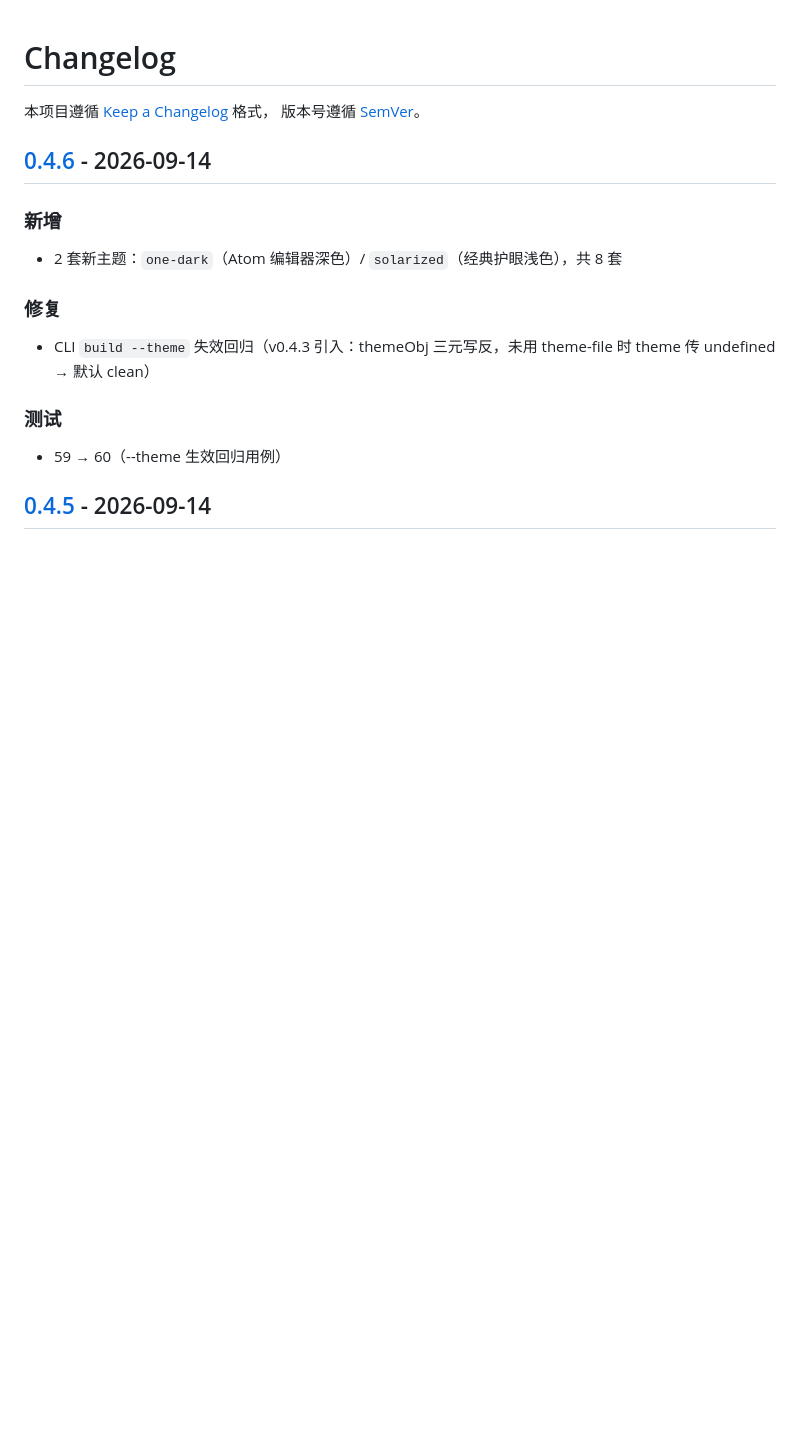
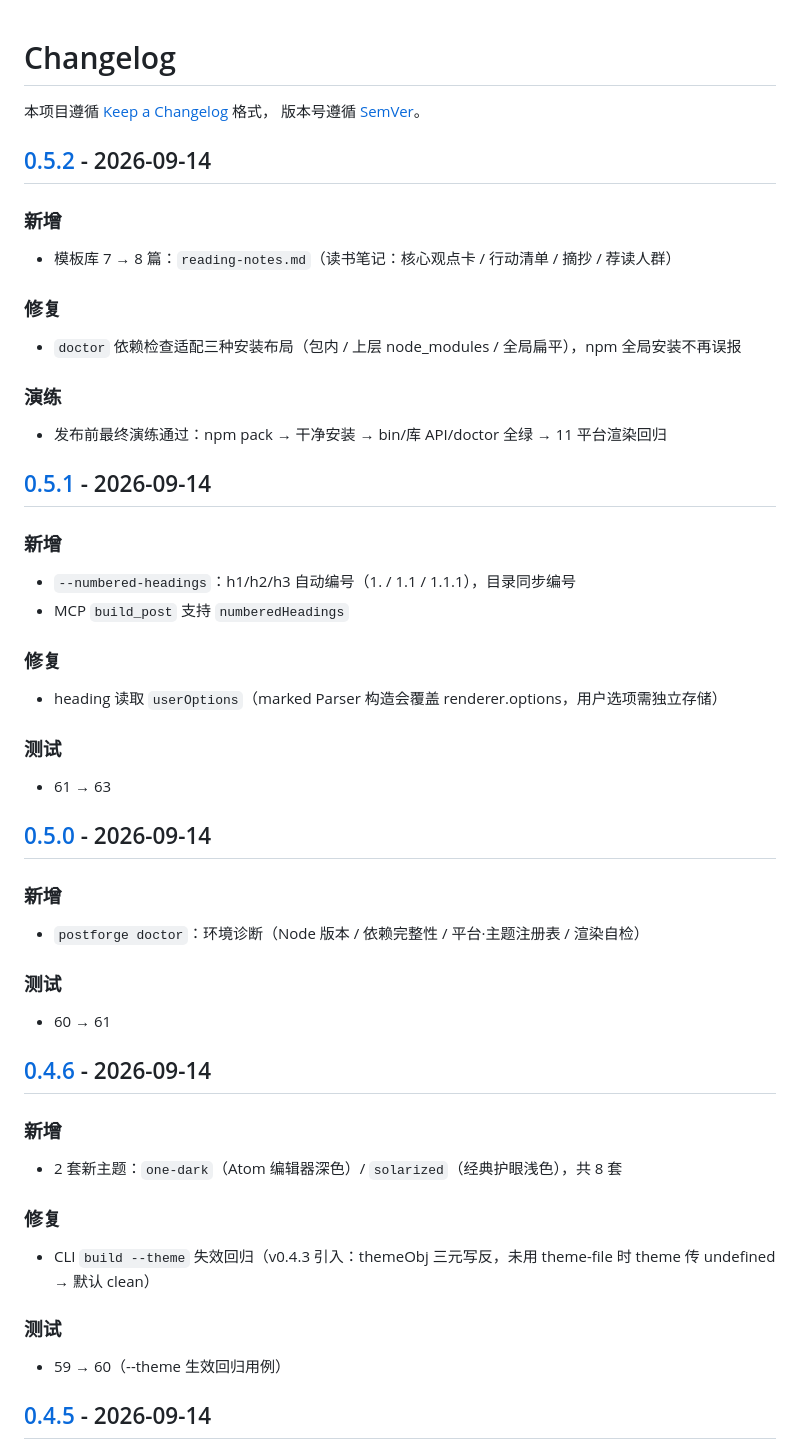
Before and after one commit to la2278647-arch/postforge, a Markdown page: CHANGELOG.md, the part around one of its changes. Rendered like a GitHub page; blank space fills up the shorter version.

Commit message:
docs: CHANGELOG 补全 0.5.0-0.5.2 + 全功能回归确认

```diff
--- a/CHANGELOG.md
+++ b/CHANGELOG.md
@@ -2,6 +2,45 @@
 
 本项目遵循 [Keep a Changelog](https://keepachangelog.com/zh-CN/1.1.0/) 格式，
 版本号遵循 [SemVer](https://semver.org/lang/zh-CN/)。
+
+## [0.5.2] - 2026-09-14
+
+### 新增
+
+- 模板库 7 → 8 篇：`reading-notes.md`（读书笔记：核心观点卡 / 行动清单 / 摘抄 / 荐读人群）
+
+### 修复
+
+- `doctor` 依赖检查适配三种安装布局（包内 / 上层 node_modules / 全局扁平），npm 全局安装不再误报
+
+### 演练
+
+- 发布前最终演练通过：npm pack → 干净安装 → bin/库 API/doctor 全绿 → 11 平台渲染回归
+
+## [0.5.1] - 2026-09-14
+
+### 新增
+
+- `--numbered-headings`：h1/h2/h3 自动编号（1. / 1.1 / 1.1.1），目录同步编号
+- MCP `build_post` 支持 `numberedHeadings`
+
+### 修复
+
+- heading 读取 `userOptions`（marked Parser 构造会覆盖 renderer.options，用户选项需独立存储）
+
+### 测试
+
+- 61 → 63
+
+## [0.5.0] - 2026-09-14
+
+### 新增
+
+- `postforge doctor`：环境诊断（Node 版本 / 依赖完整性 / 平台·主题注册表 / 渲染自检）
+
+### 测试
+
+- 60 → 61
 
 ## [0.4.6] - 2026-09-14
 
```
Also changed, not shown: other parts of CHANGELOG.md (+3 -0 lines).
